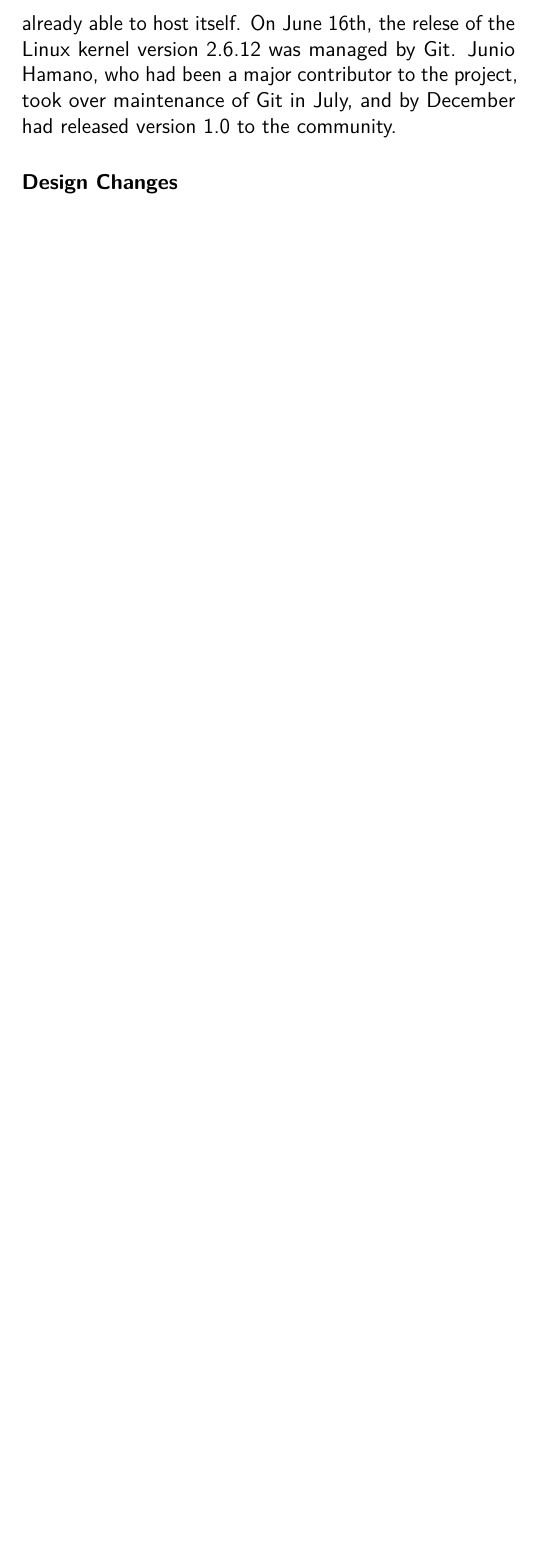
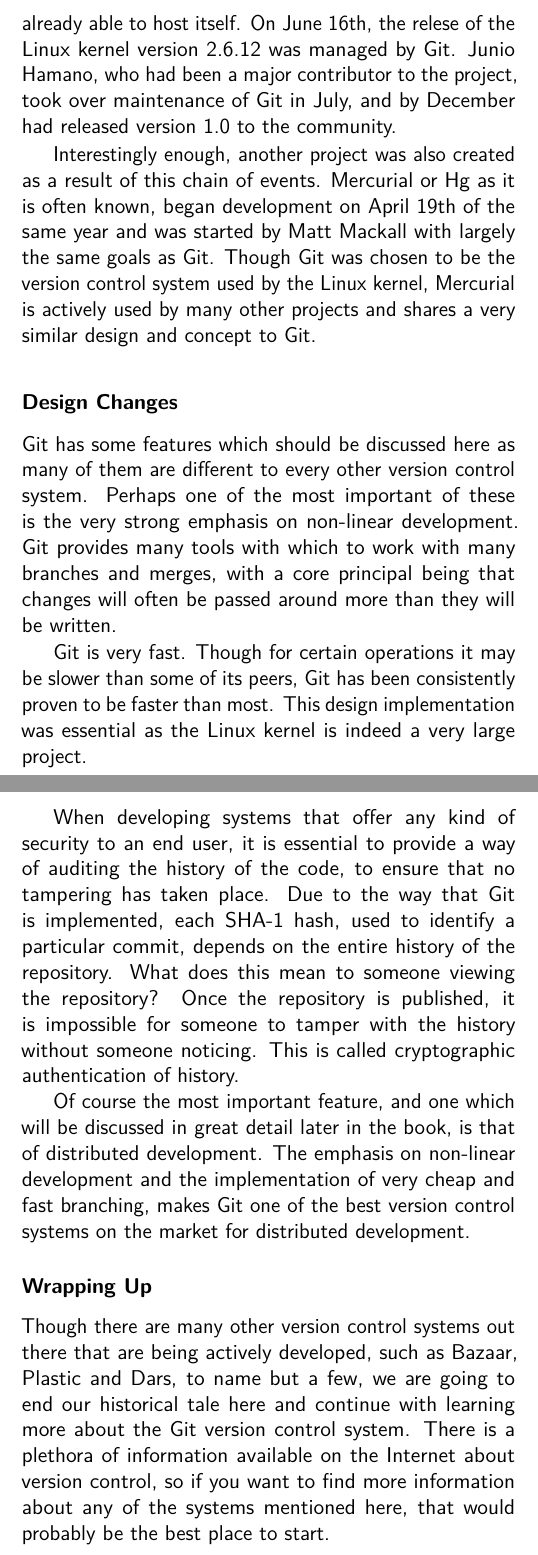
Before and after one commit to cbx33/gitt, a LaTeX book (gitt.tex, which reads afterhours1.tex): part of page 35 of 80 before the commit and two parts of pages 35 and 36 of 80 after it, the two joined at a grey line, cut so that both start at the same text, the shorter picture padded with empty space. Compiled offline with pdfLaTeX.

Commit message:
Finished brief history of version control systems

```diff
--- a/afterhours1.tex
+++ b/afterhours1.tex
@@ -44,4 +44,16 @@
 
 Git developement began on the 3rd of April 2005, and by April the 7th, the project had been announced and was already able to host itself.  On June 16th, the relese of the Linux kernel version 2.6.12 was managed by Git.  Junio Hamano, who had been a major contributor to the project, took over maintenance of Git in July, and by December had released version 1.0 to the community.
 
+Interestingly enough, another project was also created as a result of this chain of events.  Mercurial or Hg as it is often known, began development on April 19th of the same year and was started by Matt Mackall with largely the same goals as Git.  Though Git was chosen to be the version control system used by the Linux kernel, Mercurial is actively used by many other projects and shares a very similar design and concept to Git.
+
 \subsubsection{Design Changes}
+Git has some features which should be discussed here as many of them are different to every other version control system.  Perhaps one of the most important of these is the very strong emphasis on non-linear development.  Git provides many tools with which to work with many branches and merges, with a core principal being that changes will often be passed around more than they will be written.
+
+Git is very fast.  Though for certain operations it may be slower than some of its peers, Git has been consistently proven to be faster than most.  This design implementation was essential as the Linux kernel is indeed a very large project.
+
+When developing systems that offer any kind of security to an end user, it is essential to provide a way of auditing the history of the code, to ensure that no tampering has taken place.  Due to the way that Git is implemented, each SHA-1 hash, used to identify a particular commit, depends on the entire history of the repository.  What does this mean to someone viewing the repository?  Once the repository is published, it is impossible for someone to tamper with the history without someone noticing.  This is called cryptographic authentication of history.
+
+Of course the most important feature, and one which will be discussed in great detail later in the book, is that of distributed development.  The emphasis on non-linear development and the implementation of very cheap and fast branching, makes Git one of the best version control systems on the market for distributed development.
+
+\subsubsection{Wrapping Up}
+Though there are many other version control systems out there that are being actively developed, such as Bazaar, Plastic and Dars, to name but a few, we are going to end our historical tale here and continue with learning more about the Git version control system.  There is a plethora of information available on the Internet about version control, so if you want to find more information about any of the systems mentioned here, that would probably be the best place to start.
```
Also changed, not shown: afterhours1.tex (2 more changed lines).
